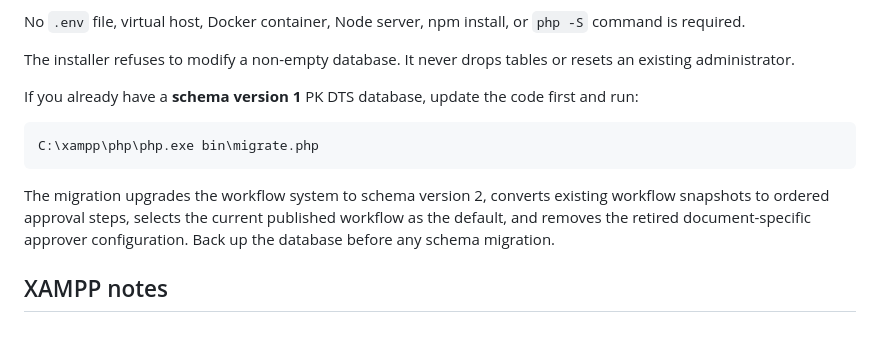
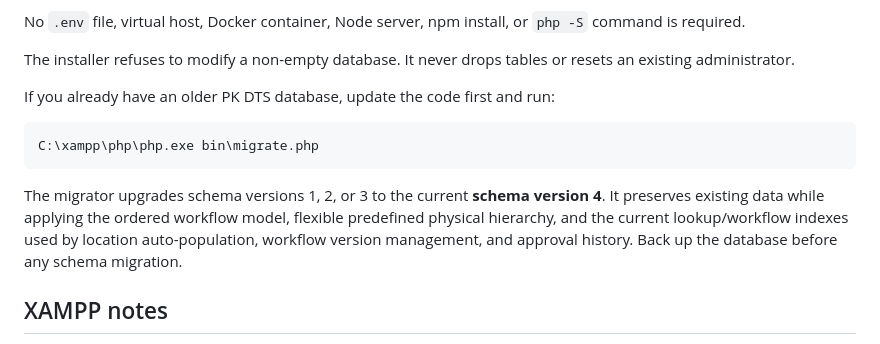
Before and after one commit to curib123/pk_document_tracking_system, a Markdown page: README.md, the part around the change. Drawn GitHub-style.

Commit message:
Document schema v4 migration

````diff
--- a/README.md
+++ b/README.md
@@ -57,13 +57,13 @@ No `.env` file, virtual host, Docker container, Node server, npm install, or `ph
 
 The installer refuses to modify a non-empty database. It never drops tables or resets an existing administrator.
 
-If you already have a **schema version 1** PK DTS database, update the code first and run:
+If you already have an older PK DTS database, update the code first and run:
 
 ```bat
 C:\xampp\php\php.exe bin\migrate.php
 ```
 
-The migration upgrades the workflow system to schema version 2, converts existing workflow snapshots to ordered approval steps, selects the current published workflow as the default, and removes the retired document-specific approver configuration. Back up the database before any schema migration.
+The migrator upgrades schema versions 1, 2, or 3 to the current **schema version 4**. It preserves existing data while applying the ordered workflow model, flexible predefined physical hierarchy, and the current lookup/workflow indexes used by location auto-population, workflow version management, and approval history. Back up the database before any schema migration.
 
 ## XAMPP notes
 
````
